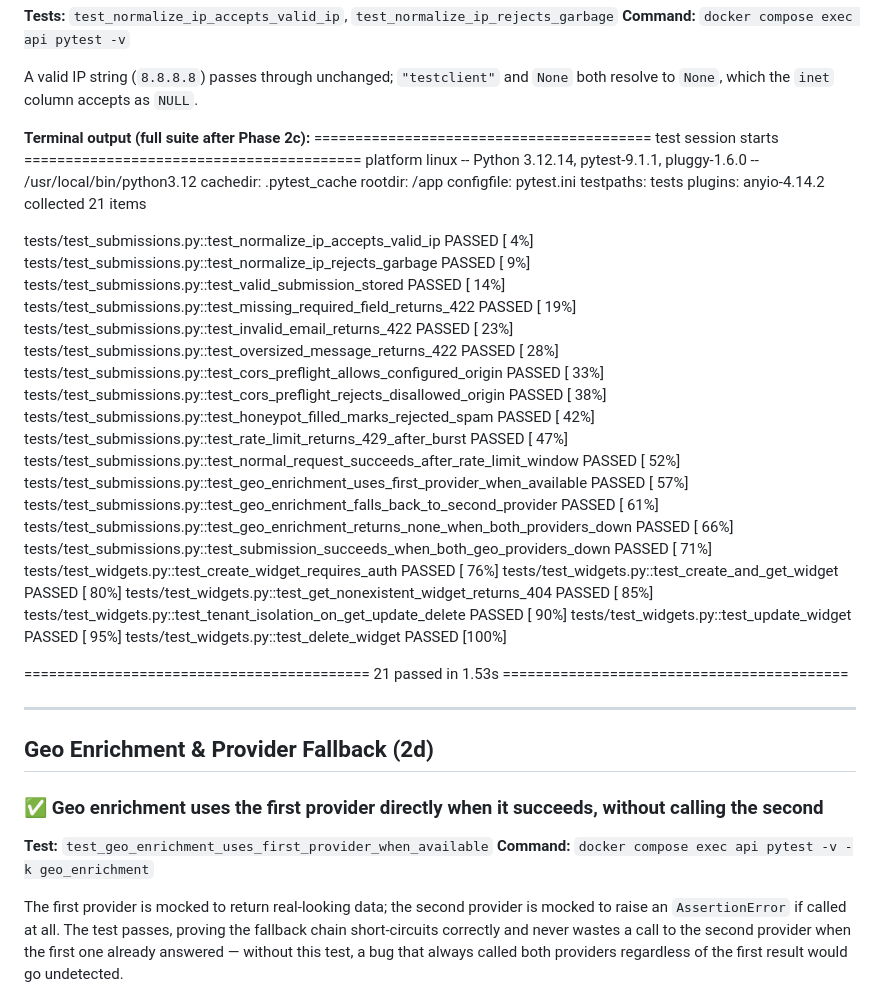
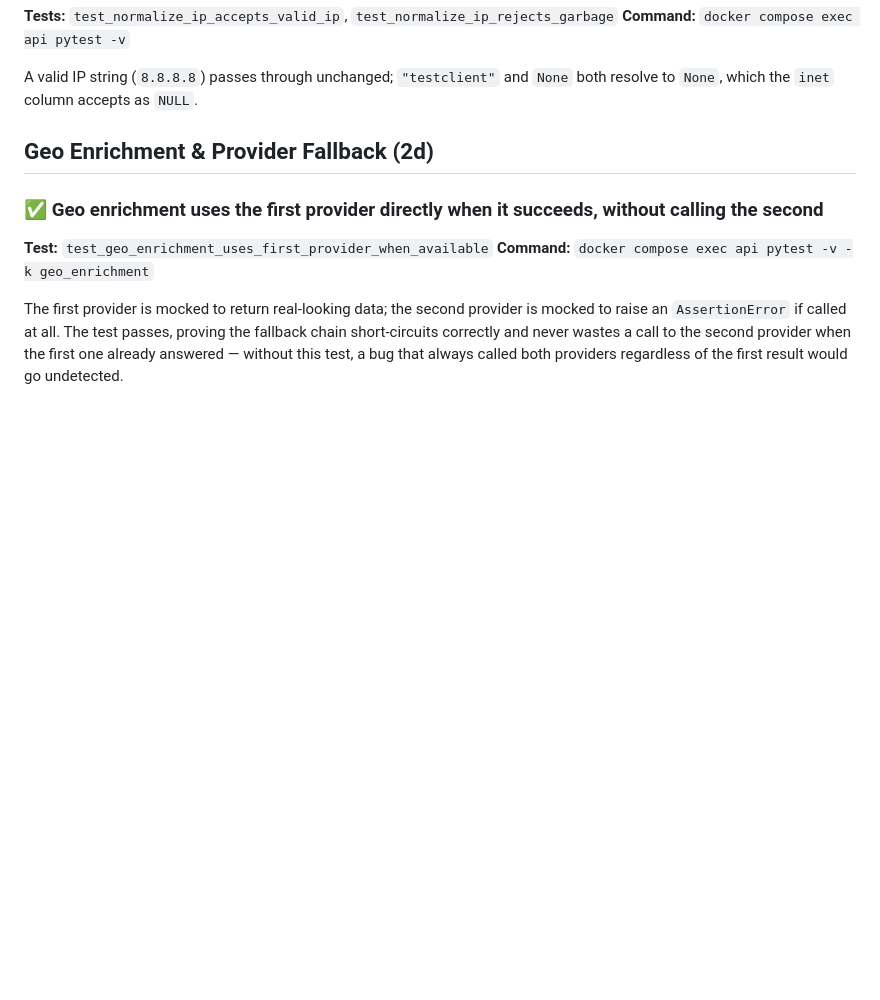
Before and after one commit to mhk61366-svg/flyrank-capstone-widget-platform, a Markdown page: EVIDENCE.md, the part around one of its changes. Drawn GitHub-style; blank space fills up the shorter version.

Commit message:
Phase 2 complete: All checkpoints in project breif done

```diff
--- a/EVIDENCE.md
+++ b/EVIDENCE.md
@@ -108,42 +108,6 @@ test artifact.
 A valid IP string (`8.8.8.8`) passes through unchanged; `"testclient"` and `None` both resolve to
 `None`, which the `inet` column accepts as `NULL`.
 
-**Terminal output (full suite after Phase 2c):**
-========================================= test session starts =========================================
-platform linux -- Python 3.12.14, pytest-9.1.1, pluggy-1.6.0 -- /usr/local/bin/python3.12
-cachedir: .pytest_cache
-rootdir: /app
-configfile: pytest.ini
-testpaths: tests
-plugins: anyio-4.14.2
-collected 21 items
-
-tests/test_submissions.py::test_normalize_ip_accepts_valid_ip PASSED                              [  4%]
-tests/test_submissions.py::test_normalize_ip_rejects_garbage PASSED                               [  9%]
-tests/test_submissions.py::test_valid_submission_stored PASSED                                    [ 14%]
-tests/test_submissions.py::test_missing_required_field_returns_422 PASSED                         [ 19%]
-tests/test_submissions.py::test_invalid_email_returns_422 PASSED                                  [ 23%]
-tests/test_submissions.py::test_oversized_message_returns_422 PASSED                              [ 28%]
-tests/test_submissions.py::test_cors_preflight_allows_configured_origin PASSED                    [ 33%]
-tests/test_submissions.py::test_cors_preflight_rejects_disallowed_origin PASSED                   [ 38%]
-tests/test_submissions.py::test_honeypot_filled_marks_rejected_spam PASSED                        [ 42%]
-tests/test_submissions.py::test_rate_limit_returns_429_after_burst PASSED                         [ 47%]
-tests/test_submissions.py::test_normal_request_succeeds_after_rate_limit_window PASSED            [ 52%]
-tests/test_submissions.py::test_geo_enrichment_uses_first_provider_when_available PASSED          [ 57%]
-tests/test_submissions.py::test_geo_enrichment_falls_back_to_second_provider PASSED               [ 61%]
-tests/test_submissions.py::test_geo_enrichment_returns_none_when_both_providers_down PASSED       [ 66%]
-tests/test_submissions.py::test_submission_succeeds_when_both_geo_providers_down PASSED           [ 71%]
-tests/test_widgets.py::test_create_widget_requires_auth PASSED                                    [ 76%]
-tests/test_widgets.py::test_create_and_get_widget PASSED                                          [ 80%]
-tests/test_widgets.py::test_get_nonexistent_widget_returns_404 PASSED                             [ 85%]
-tests/test_widgets.py::test_tenant_isolation_on_get_update_delete PASSED                          [ 90%]
-tests/test_widgets.py::test_update_widget PASSED                                                  [ 95%]
-tests/test_widgets.py::test_delete_widget PASSED                                                  [100%]
-
-========================================== 21 passed in 1.53s ==========================================
-
-
----
 
 ## Geo Enrichment & Provider Fallback (2d)
 
```
Also changed, not shown: other parts of EVIDENCE.md (+74 -0 lines).
